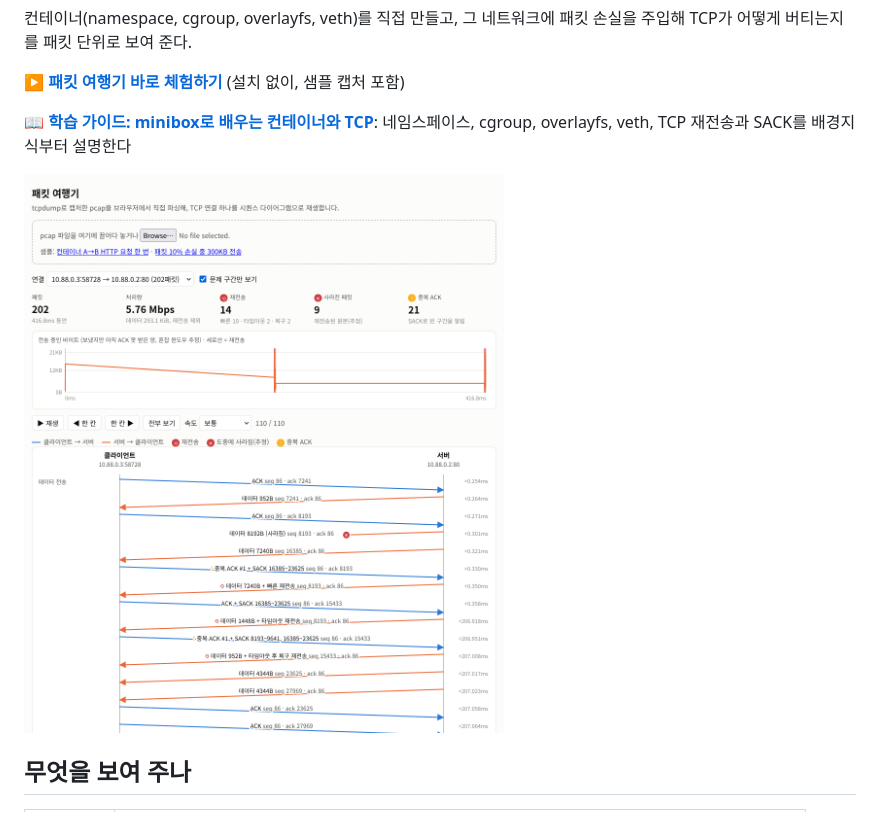
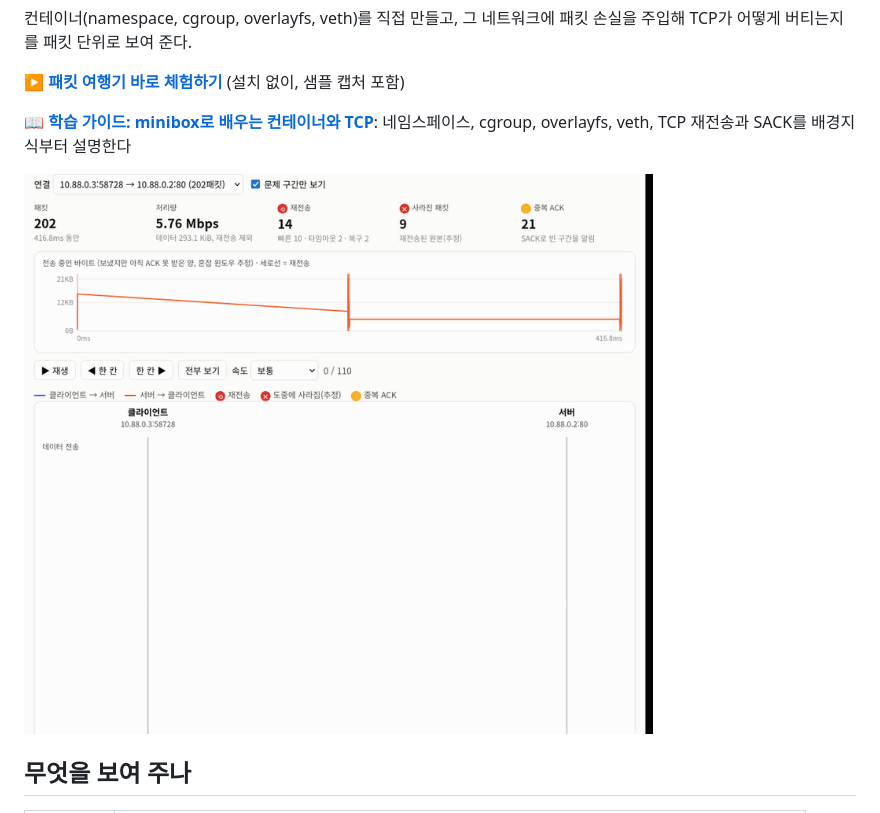
Before and after one commit to wnsrud2002/minibox, a Markdown page: README.md, the part around the change. GitHub-like rendering; pictures changed too: docs/demo.gif (added), docs/travel.png (deleted).

Commit message:
README 데모 GIF: 10% 손실 캡처 재생
- 헤드리스 Firefox로 재생 단계별 스크린샷 17장 → Pillow로 GIF (91KB)
- 정지 스크린샷(travel.png) 대체

Co-Authored-By: Claude Opus 5.5 <noreply@anthropic.com>

```diff
--- a/README.md
+++ b/README.md
@@ -8,7 +8,7 @@ Go로 만든 미니 컨테이너 런타임과, 그 위를 오가는 TCP 패킷
 
 **📖 [학습 가이드: minibox로 배우는 컨테이너와 TCP](docs/LEARN.md)**: 네임스페이스, cgroup, overlayfs, veth, TCP 재전송과 SACK를 배경지식부터 설명한다
 
-![10% 손실 중 300KB 전송을 재생한 패킷 여행기](docs/travel.png)
+![10% 손실 중 300KB 전송을 재생한 패킷 여행기: 패킷이 사라지고(✕), 수신자가 SACK로 빈 곳을 알리고(!), 송신자가 0.05ms 만에 빠른 재전송(⟲)한 뒤, 아직 비어 있던 조각 때문에 206ms 타임아웃이 난다](docs/demo.gif)
 
 ## 무엇을 보여 주나
 
```
